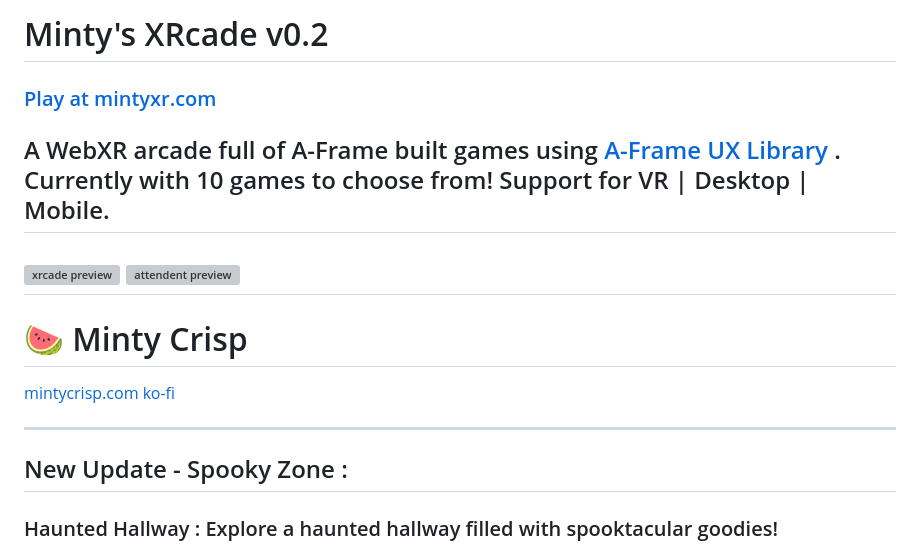
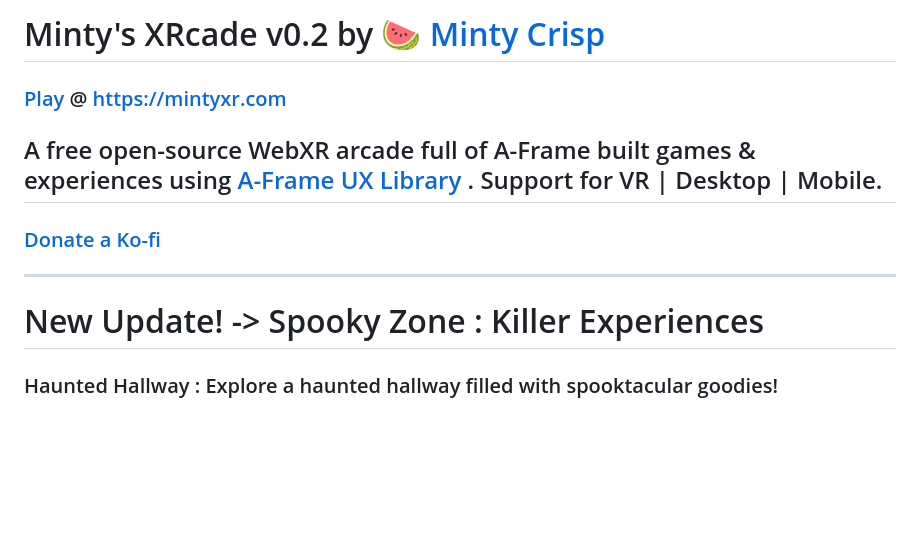
Before and after one commit to Minty-Crisp/XRcade, a Markdown page: README.md, the part around one of its changes. Drawn GitHub-style; blank space fills up the shorter version; grey boxes are pictures that could not be loaded.

Commit message:
Updated readme
Updated readme

```diff
--- a/README.md
+++ b/README.md
@@ -1,15 +1,10 @@
-# Minty's XRcade v0.2
-### [Play at mintyxr.com](https://mintyxr.com)
-## A WebXR arcade full of A-Frame built games using [A-Frame UX Library ](https://github.com/Minty-Crisp/AUXL). Currently with 10 games to choose from! Support for VR | Desktop | Mobile.
-![xrcade preview](https://github.com/Minty-Crisp/XRcade/blob/main/assets/img/previews/mintyxr-cade-revamp0.jpg)
-![attendent preview](https://github.com/Minty-Crisp/XRcade/blob/main/assets/img/previews/mintyxr-cade-revamp1.jpg)
+# Minty's XRcade v0.2 by :watermelon: [Minty Crisp](https://mintycrisp.com)
+### [Play](https://mintyxr.com) @  [https://mintyxr.com](https://mintyxr.com)
+## A free open-source WebXR arcade full of A-Frame built games & experiences using [A-Frame UX Library ](https://github.com/Minty-Crisp/AUXL). Support for VR | Desktop | Mobile.
+
+### [Donate a Ko-fi](https://ko-fi.com/mintycrisp)
 ---
-# :watermelon:  Minty Crisp
-[mintycrisp.com](https://mintycrisp.com)
-[ko-fi](https://ko-fi.com/mintycrisp)
-
----
-## New Update - Spooky Zone :
+# New Update! -> Spooky Zone : Killer Experiences
 
 ### Haunted Hallway : Explore a haunted hallway filled with spooktacular goodies!
 
```
Also changed, not shown: other parts of README.md (+3 -2 lines).
